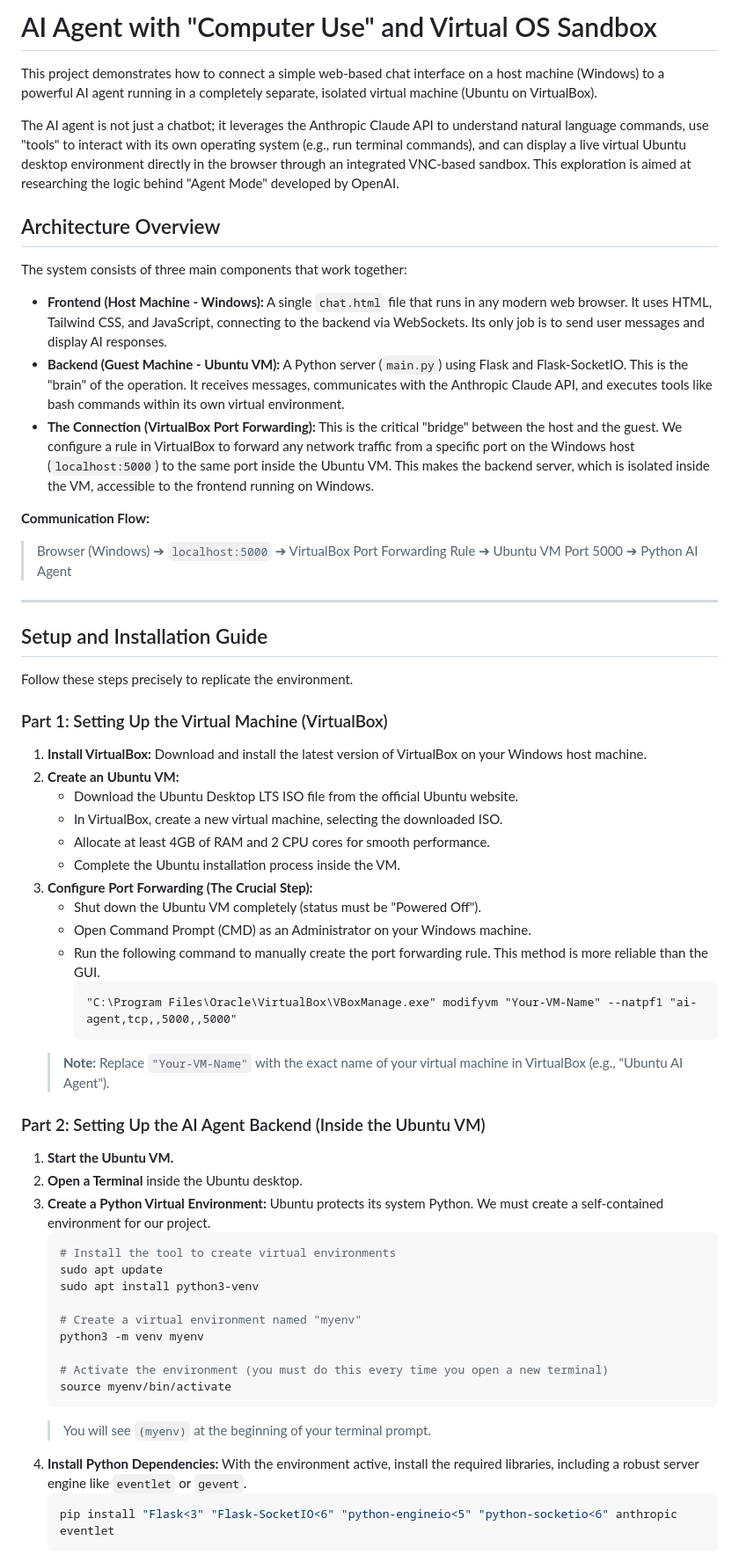
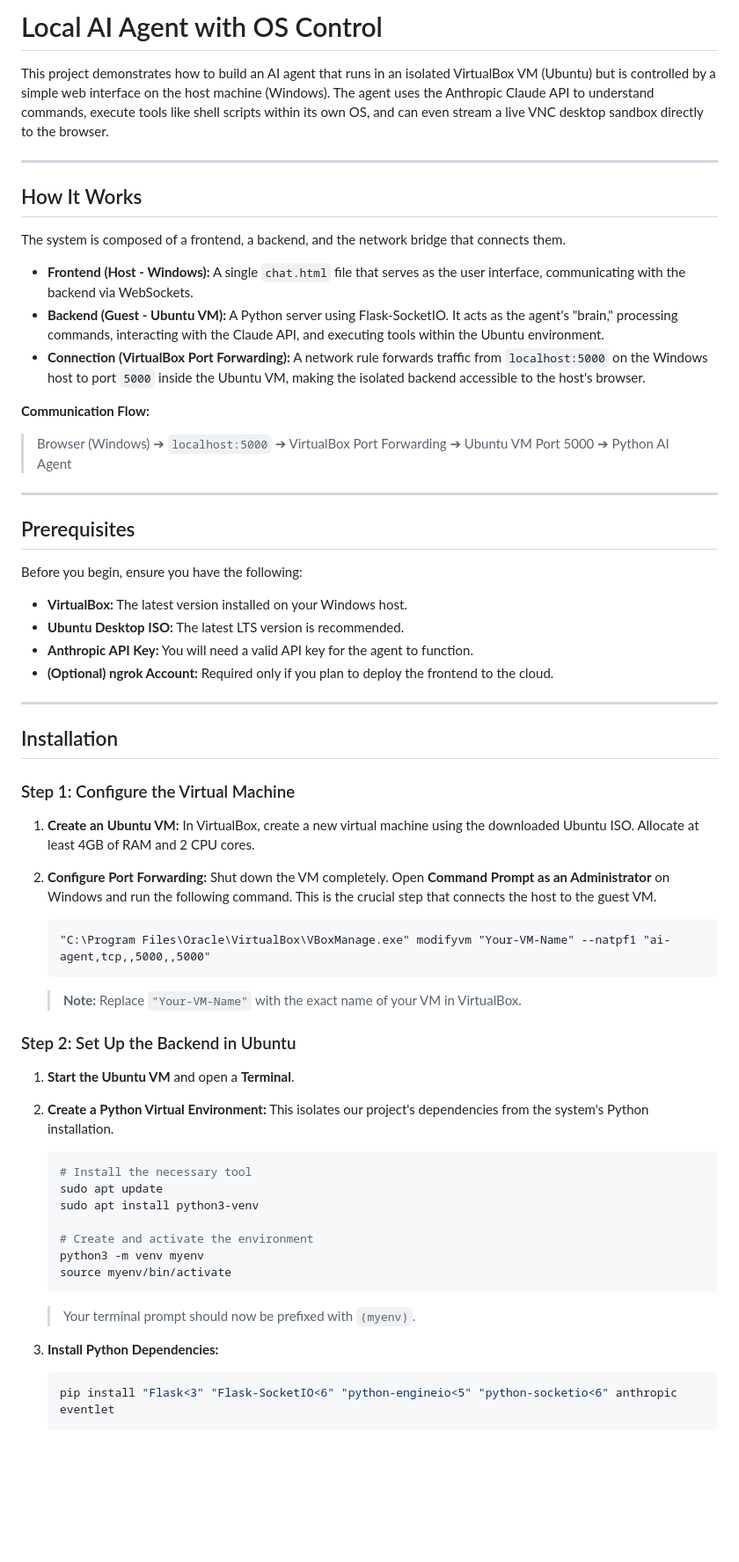
Before and after one commit to HishahK/ai-chat-project, a Markdown page: README.md, the part around one of its changes. Shown at 88% size. Rendered like a GitHub page; blank space fills up the shorter version.

````diff
--- a/README.md
+++ b/README.md
@@ -1,61 +1,61 @@
-# AI Agent with "Computer Use" and Virtual OS Sandbox
+# Local AI Agent with OS Control
 
-This project demonstrates how to connect a simple web-based chat interface on a host machine (Windows) to a powerful AI agent running in a completely separate, isolated virtual machine (Ubuntu on VirtualBox).
-
-The AI agent is not just a chatbot; it leverages the Anthropic Claude API to understand natural language commands, use "tools" to interact with its own operating system (e.g., run terminal commands), and can display a live virtual Ubuntu desktop environment directly in the browser through an integrated VNC-based sandbox. This exploration is aimed at researching the logic behind "Agent Mode" developed by OpenAI.
-
-## Architecture Overview
-
-The system consists of three main components that work together:
-
-* **Frontend (Host Machine - Windows):** A single `chat.html` file that runs in any modern web browser. It uses HTML, Tailwind CSS, and JavaScript, connecting to the backend via WebSockets. Its only job is to send user messages and display AI responses.
-* **Backend (Guest Machine - Ubuntu VM):** A Python server (`main.py`) using Flask and Flask-SocketIO. This is the "brain" of the operation. It receives messages, communicates with the Anthropic Claude API, and executes tools like bash commands within its own virtual environment.
-* **The Connection (VirtualBox Port Forwarding):** This is the critical "bridge" between the host and the guest. We configure a rule in VirtualBox to forward any network traffic from a specific port on the Windows host (`localhost:5000`) to the same port inside the Ubuntu VM. This makes the backend server, which is isolated inside the VM, accessible to the frontend running on Windows.
-
-**Communication Flow:**
-> Browser (Windows) ➔ `localhost:5000` ➔ VirtualBox Port Forwarding Rule ➔ Ubuntu VM Port 5000 ➔ Python AI Agent
+This project demonstrates how to build an AI agent that runs in an isolated VirtualBox VM (Ubuntu) but is controlled by a simple web interface on the host machine (Windows). The agent uses the Anthropic Claude API to understand commands, execute tools like shell scripts within its own OS, and can even stream a live VNC desktop sandbox directly to the browser.
 
 ---
 
-## Setup and Installation Guide
+## How It Works
 
-Follow these steps precisely to replicate the environment.
+The system is composed of a frontend, a backend, and the network bridge that connects them.
 
-### Part 1: Setting Up the Virtual Machine (VirtualBox)
+* **Frontend (Host - Windows):** A single `chat.html` file that serves as the user interface, communicating with the backend via WebSockets.
+* **Backend (Guest - Ubuntu VM):** A Python server using Flask-SocketIO. It acts as the agent's "brain," processing commands, interacting with the Claude API, and executing tools within the Ubuntu environment.
+* **Connection (VirtualBox Port Forwarding):** A network rule forwards traffic from `localhost:5000` on the Windows host to port `5000` inside the Ubuntu VM, making the isolated backend accessible to the host's browser.
 
-1.  **Install VirtualBox:** Download and install the latest version of VirtualBox on your Windows host machine.
-2.  **Create an Ubuntu VM:**
-    * Download the Ubuntu Desktop LTS ISO file from the official Ubuntu website.
-    * In VirtualBox, create a new virtual machine, selecting the downloaded ISO.
-    * Allocate at least 4GB of RAM and 2 CPU cores for smooth performance.
-    * Complete the Ubuntu installation process inside the VM.
-3.  **Configure Port Forwarding (The Crucial Step):**
-    * Shut down the Ubuntu VM completely (status must be "Powered Off").
-    * Open Command Prompt (CMD) as an Administrator on your Windows machine.
-    * Run the following command to manually create the port forwarding rule. This method is more reliable than the GUI.
-        ```cmd
-        "C:\Program Files\Oracle\VirtualBox\VBoxManage.exe" modifyvm "Your-VM-Name" --natpf1 "ai-agent,tcp,,5000,,5000"
-        ```
-    > **Note:** Replace `"Your-VM-Name"` with the exact name of your virtual machine in VirtualBox (e.g., "Ubuntu AI Agent").
+**Communication Flow:**
+> Browser (Windows) ➔ `localhost:5000` ➔ VirtualBox Port Forwarding ➔ Ubuntu VM Port 5000 ➔ Python AI Agent
 
-### Part 2: Setting Up the AI Agent Backend (Inside the Ubuntu VM)
+---
 
-1.  **Start the Ubuntu VM.**
-2.  **Open a Terminal** inside the Ubuntu desktop.
-3.  **Create a Python Virtual Environment:** Ubuntu protects its system Python. We must create a self-contained environment for our project.
+## Prerequisites
+
+Before you begin, ensure you have the following:
+
+* **VirtualBox:** The latest version installed on your Windows host.
+* **Ubuntu Desktop ISO:** The latest LTS version is recommended.
+* **Anthropic API Key:** You will need a valid API key for the agent to function.
+* **(Optional) ngrok Account:** Required only if you plan to deploy the frontend to the cloud.
+
+---
+
+## Installation
+
+### Step 1: Configure the Virtual Machine
+
+1.  **Create an Ubuntu VM:** In VirtualBox, create a new virtual machine using the downloaded Ubuntu ISO. Allocate at least 4GB of RAM and 2 CPU cores.
+2.  **Configure Port Forwarding:** Shut down the VM completely. Open **Command Prompt as an Administrator** on Windows and run the following command. This is the crucial step that connects the host to the guest VM.
+
+    ```cmd
+    "C:\Program Files\Oracle\VirtualBox\VBoxManage.exe" modifyvm "Your-VM-Name" --natpf1 "ai-agent,tcp,,5000,,5000"
+    ```
+    > **Note:** Replace `"Your-VM-Name"` with the exact name of your VM in VirtualBox.
+
+### Step 2: Set Up the Backend in Ubuntu
+
+1.  **Start the Ubuntu VM** and open a **Terminal**.
+2.  **Create a Python Virtual Environment:** This isolates our project's dependencies from the system's Python installation.
     ```bash
-    # Install the tool to create virtual environments
+    # Install the necessary tool
     sudo apt update
     sudo apt install python3-venv
 
-    # Create a virtual environment named "myenv"
+    # Create and activate the environment
     python3 -m venv myenv
-
-    # Activate the environment (you must do this every time you open a new terminal)
     source myenv/bin/activate
     ```
-    > You will see `(myenv)` at the beginning of your terminal prompt.
-4.  **Install Python Dependencies:** With the environment active, install the required libraries, including a robust server engine like `eventlet` or `gevent`.
+    > Your terminal prompt should now be prefixed with `(myenv)`.
+
+3.  **Install Python Dependencies:**
     ```bash
     pip install "Flask<3" "Flask-SocketIO<6" "python-engineio<5" "python-socketio<6" anthropic eventlet
     ```
````
Also changed, not shown: other parts of README.md (+62 -89 lines).
